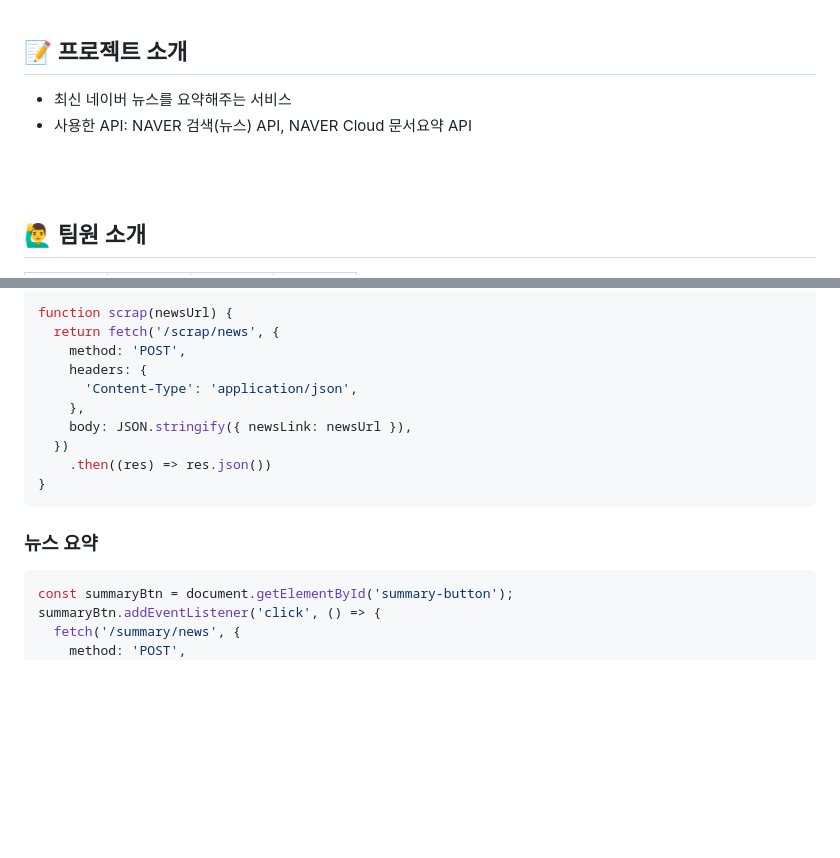
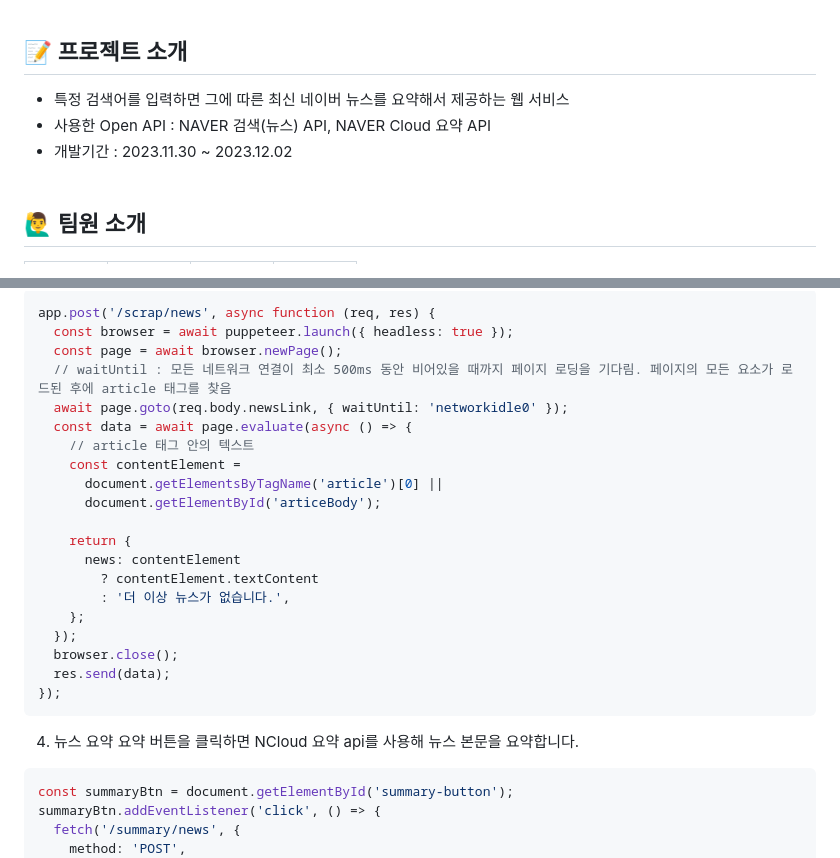
Before and after one commit to woorifisa-service-dev-2nd/fronted-2nd-newsSummary, a Markdown page: README.md, 2 parts joined by grey strips. GitHub-like rendering; blank space fills up the shorter version.

````diff
--- a/README.md
+++ b/README.md
@@ -1,8 +1,10 @@
 ## 📝 프로젝트 소개
-- 최신 네이버 뉴스를 요약해주는 서비스
-- 사용한 API: NAVER 검색(뉴스) API, NAVER Cloud 문서요약 API
-<br/>
-<br/>
+
+- 특정 검색어를 입력하면 그에 따른 최신 네이버 뉴스를 요약해서 제공하는 웹 서비스
+- 사용한 Open API : NAVER 검색(뉴스) API, NAVER Cloud 요약 API
+- 개발기간 : 2023.11.30 ~ 2023.12.02
+  <br/>
+  <br/>
 
 ## 🙋‍♂️ 팀원 소개
 
@@ -102,16 +117,29 @@ function updateNews(index) {
 ```javascript
-function scrap(newsUrl) {
-  return fetch('/scrap/news', {
-    method: 'POST',
-    headers: {
-      'Content-Type': 'application/json',
-    },
-    body: JSON.stringify({ newsLink: newsUrl }),
-  })
-    .then((res) => res.json())
-}
+app.post('/scrap/news', async function (req, res) {
+  const browser = await puppeteer.launch({ headless: true });
+  const page = await browser.newPage();
+  // waitUntil : 모든 네트워크 연결이 최소 500ms 동안 비어있을 때까지 페이지 로딩을 기다림. 페이지의 모든 요소가 로드된 후에 article 태그를 찾음
+  await page.goto(req.body.newsLink, { waitUntil: 'networkidle0' });
+  const data = await page.evaluate(async () => {
+    // article 태그 안의 텍스트
+    const contentElement =
+      document.getElementsByTagName('article')[0] ||
+      document.getElementById('articeBody');
+
+    return {
+      news: contentElement
+        ? contentElement.textContent
+        : '더 이상 뉴스가 없습니다.',
+    };
+  });
+  browser.close();
+  res.send(data);
+});
 ```
-### 뉴스 요약
+
+4. 뉴스 요약
+   요약 버튼을 클릭하면 NCloud 요약 api를 사용해 뉴스 본문을 요약합니다.
+
 ```javascript
 const summaryBtn = document.getElementById('summary-button');
 summaryBtn.addEventListener('click', () => {
````
Also changed, not shown: other parts of README.md (+82 -33 lines).
